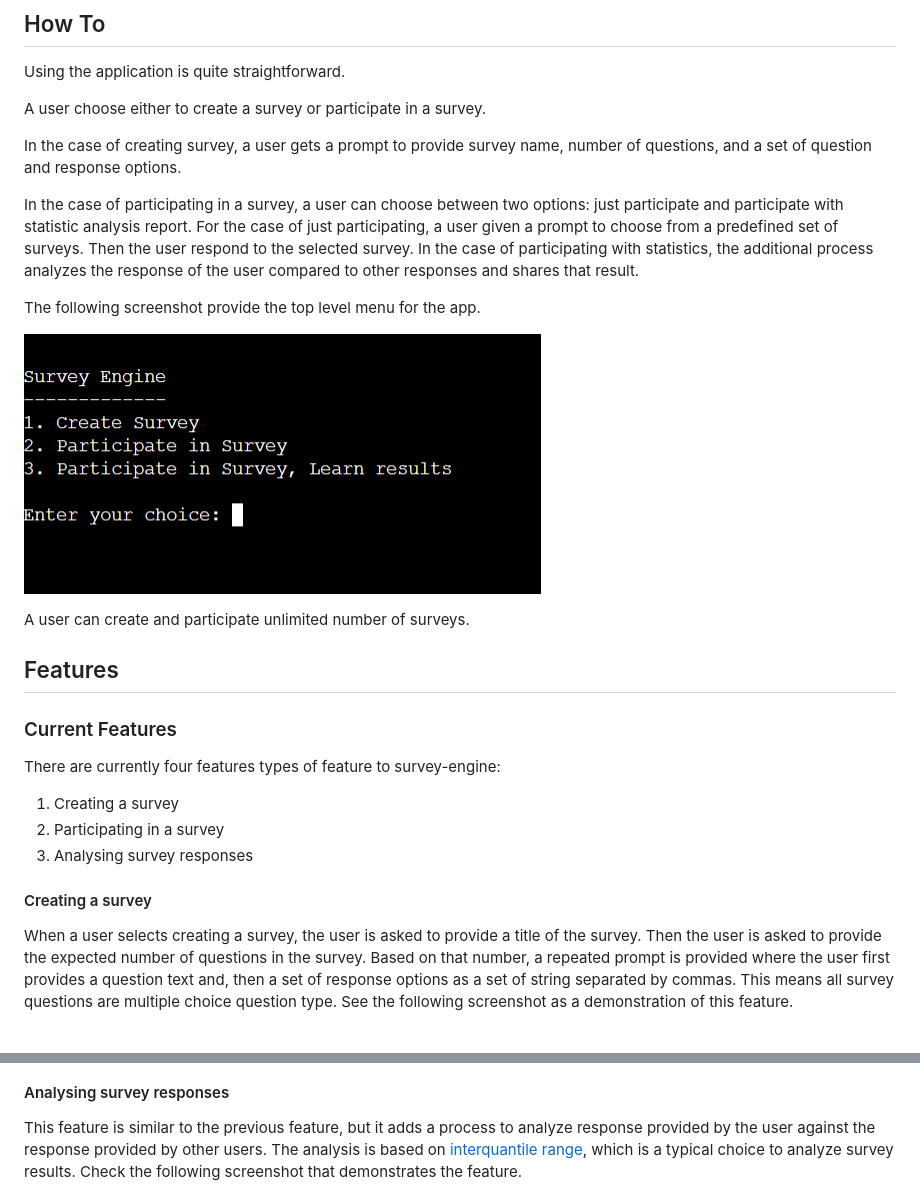
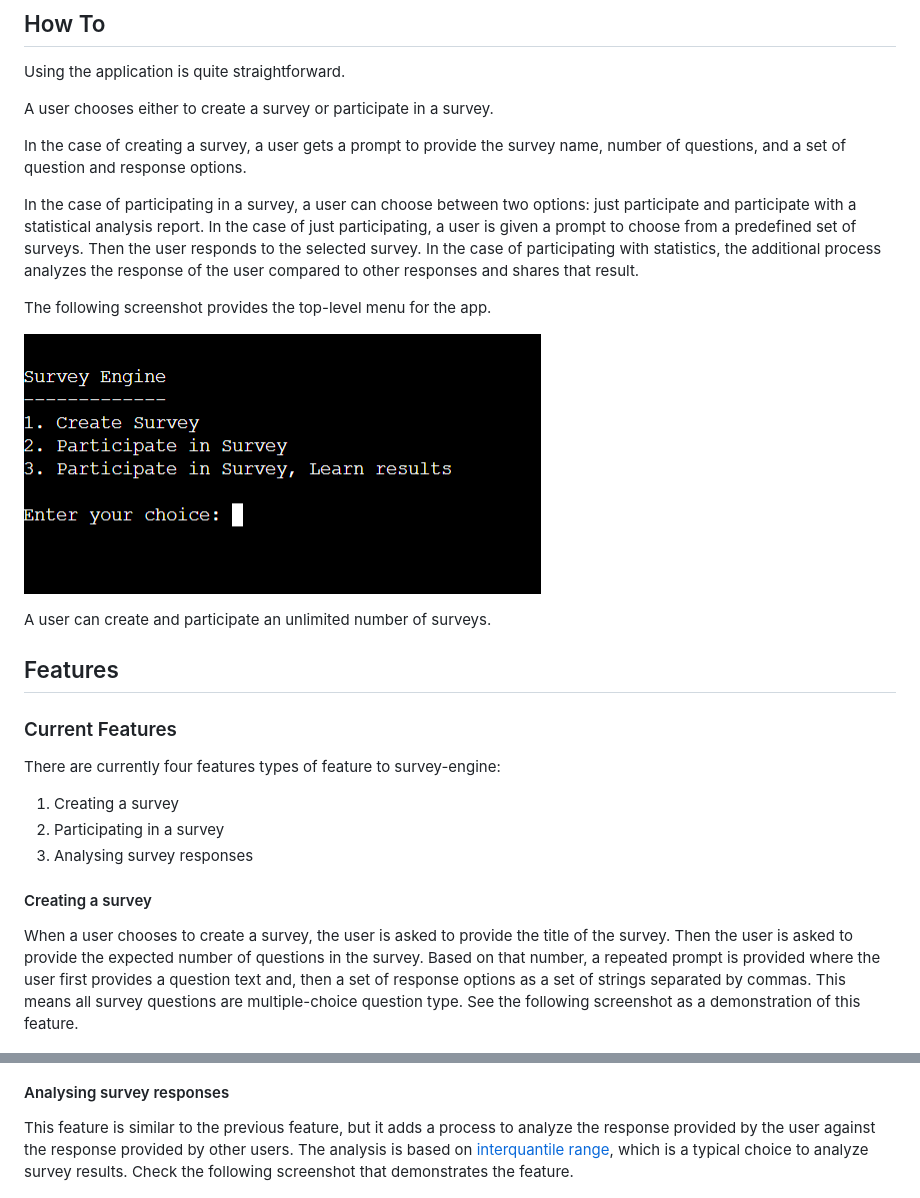
Before and after one commit to fokhrun/survey-engine, a Markdown page: README.md, 2 parts joined by grey strips. Drawn GitHub-style.

```diff
--- a/README.md
+++ b/README.md
@@ -10,17 +10,17 @@ Survey engine is a Python based CLI application. It allows users to create new s
 
 Using the application is quite straightforward.
 
-A user choose either to create a survey or participate in a survey.
+A user chooses either to create a survey or participate in a survey.
 
-In the case of creating survey, a user gets a prompt to provide survey name, number of questions, and a set of question and response options.
+In the case of creating a survey, a user gets a prompt to provide the survey name, number of questions, and a set of question and response options.
 
-In the case of participating in a survey, a user can choose between two options: just participate and participate with statistic analysis report. For the case of just participating, a user given a prompt to choose from a predefined set of surveys. Then the user respond to the selected survey. In the case of participating with statistics, the additional process analyzes the response of the user compared to other responses and shares that result.
+In the case of participating in a survey, a user can choose between two options: just participate and participate with a statistical analysis report. In the case of just participating, a user is given a prompt to choose from a predefined set of surveys. Then the user responds to the selected survey. In the case of participating with statistics, the additional process analyzes the response of the user compared to other responses and shares that result.
 
-The following screenshot provide the top level menu for the app.
+The following screenshot provides the top-level menu for the app.
 
 ![Top level menu](https://github.com/fokhrun/survey-engine/blob/main/images/top_menu.png)
 
-A user can create and participate unlimited number of surveys.
+A user can create and participate an unlimited number of surveys.
 
 ## Features
 
@@ -34,7 +34,7 @@ There are currently four features types of feature to survey-engine:
 
 #### Creating a survey
 
-When a user selects creating a survey, the user is asked to provide a title of the survey. Then the user is asked to provide the expected number of questions in the survey. Based on that number, a repeated prompt is provided where the user first provides a question text and, then a set of response options as a set of string separated by commas. This means all survey questions are multiple choice question type. See the following screenshot as a demonstration of this feature.
+When a user chooses to create a survey, the user is asked to provide the title of the survey. Then the user is asked to provide the expected number of questions in the survey. Based on that number, a repeated prompt is provided where the user first provides a question text and, then a set of response options as a set of strings separated by commas. This means all survey questions are multiple-choice question type. See the following screenshot as a demonstration of this feature.
 
 ![Creating a survey](https://github.com/fokhrun/survey-engine/blob/main/images/create_survey.png)
 
@@ -46,7 +46,7 @@ When a user selects plain participate in a survey, the user is provided a list o
 
 #### Analysing survey responses
 
-This feature is similar to the previous feature, but it adds a process to analyze response provided by the user against the response provided by other users. The analysis is based on [interquantile range](https://en.wikipedia.org/wiki/Interquartile_range), which is a typical choice to analyze survey results. Check the following screenshot that demonstrates the feature.
+This feature is similar to the previous feature, but it adds a process to analyze the response provided by the user against the response provided by other users. The analysis is based on [interquantile range](https://en.wikipedia.org/wiki/Interquartile_range), which is a typical choice to analyze survey results. Check the following screenshot that demonstrates the feature.
 
 ![Analysing survey response](https://github.com/fokhrun/survey-engine/blob/main/images/analyse_response.png)
 
```
Also changed, not shown: other parts of README.md (+18 -18 lines).
